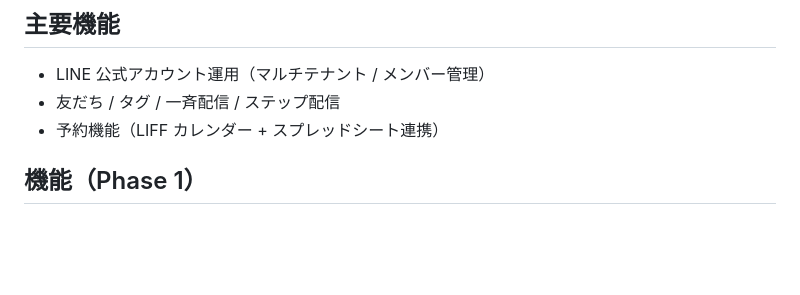
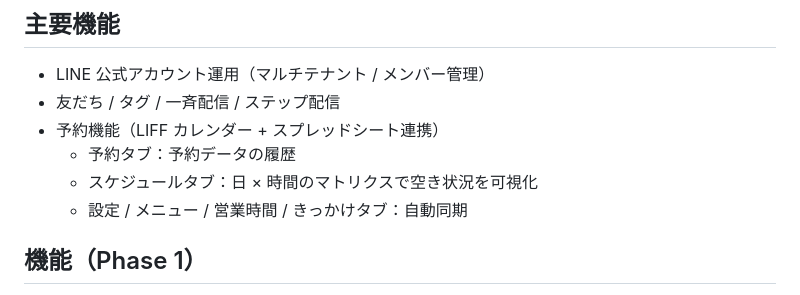
Before and after one commit to mochizuki80skip/--mochizuki, a Markdown page: line-platform/README.md, the part around the change. Rendered like a GitHub page; blank space fills up the shorter version.

Commit message:
docs: スケジュールタブの説明をREADMEに追加

```diff
--- a/line-platform/README.md
+++ b/line-platform/README.md
@@ -11,6 +11,9 @@ LINE 公式アカウント単位で運用し、複数のアカウントを 1 つ
 - LINE 公式アカウント運用（マルチテナント / メンバー管理）
 - 友だち / タグ / 一斉配信 / ステップ配信
 - 予約機能（LIFF カレンダー + スプレッドシート連携）
+  - 予約タブ：予約データの履歴
+  - スケジュールタブ：日 × 時間のマトリクスで空き状況を可視化
+  - 設定 / メニュー / 営業時間 / きっかけタブ：自動同期
 
 ## 機能（Phase 1）
 
```
